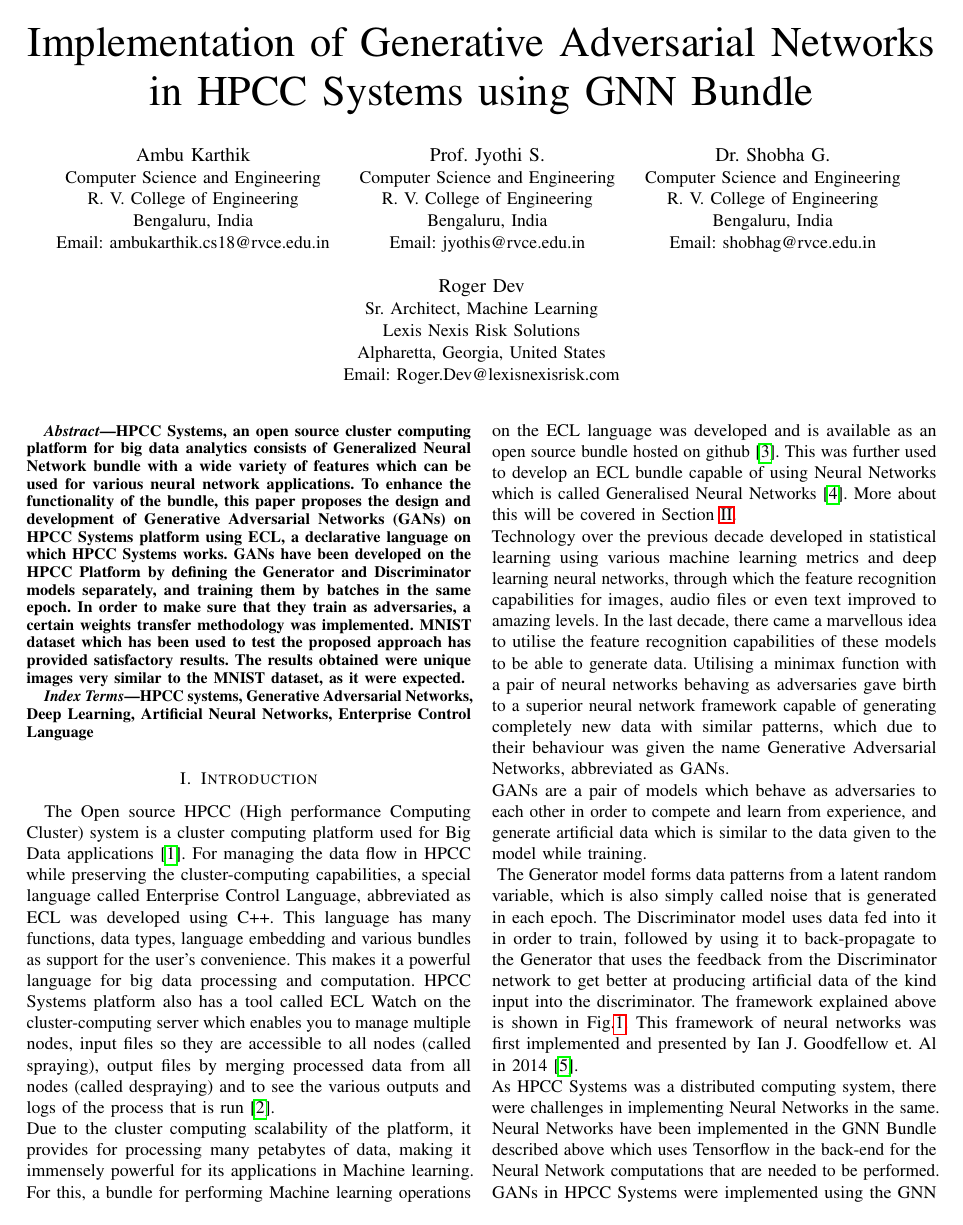
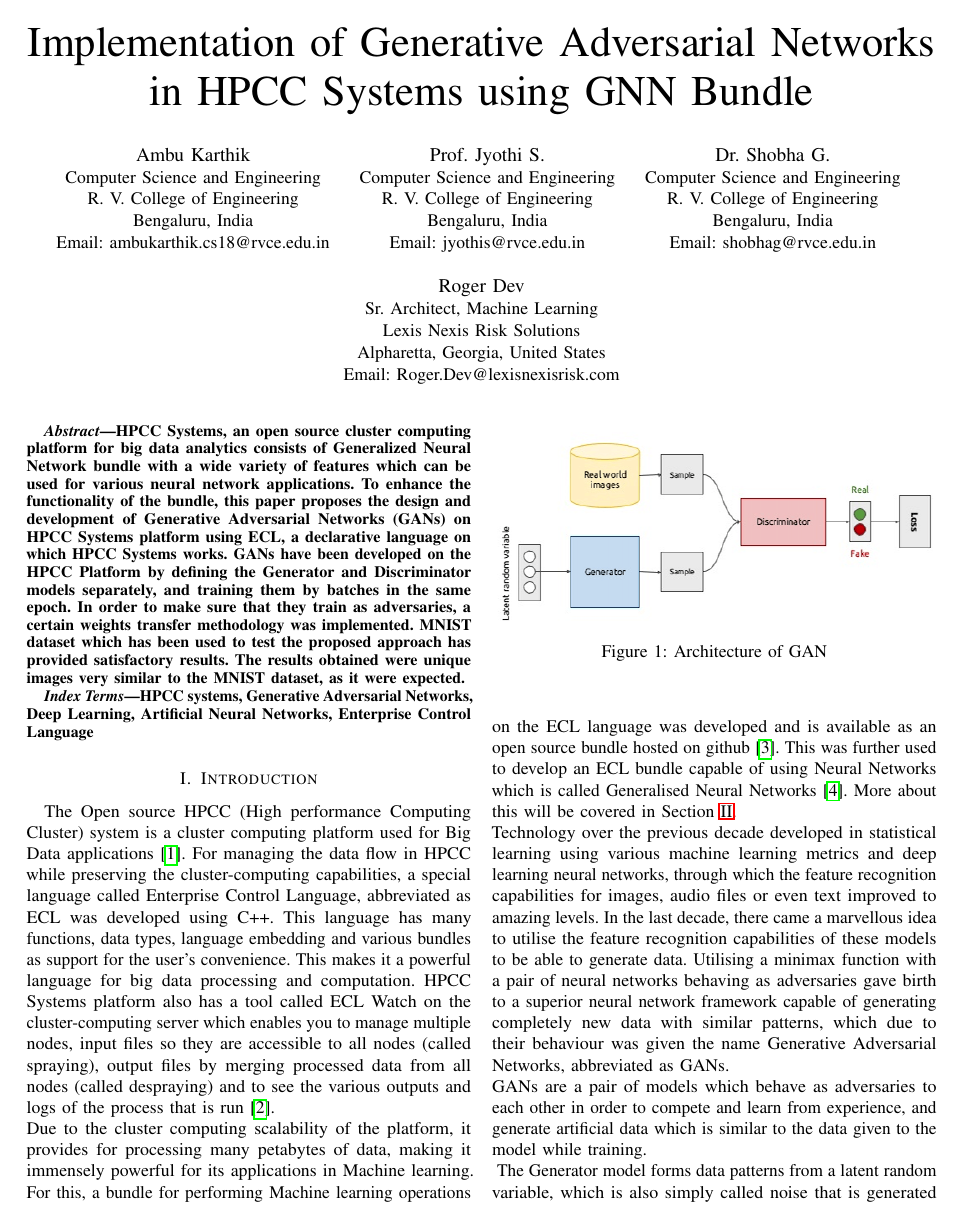
Before and after one commit to dragonfist453/gan-whitepaper, a LaTeX paper (gan.tex): page 1 of 7 before the commit and page 1 of 8 after it. Compiled offline with pdfLaTeX.

Commit message:
Rectified intentional error

```diff
--- a/gan.tex
+++ b/gan.tex
@@ -23,7 +23,7 @@
 \usepackage{lastpage}
 \usepackage{subcaption}
 
-%\graphicspath{ {images/} }
+\graphicspath{ {images/} }
 
 \makeatletter
 \newcommand{\linebreakand}{%
```
